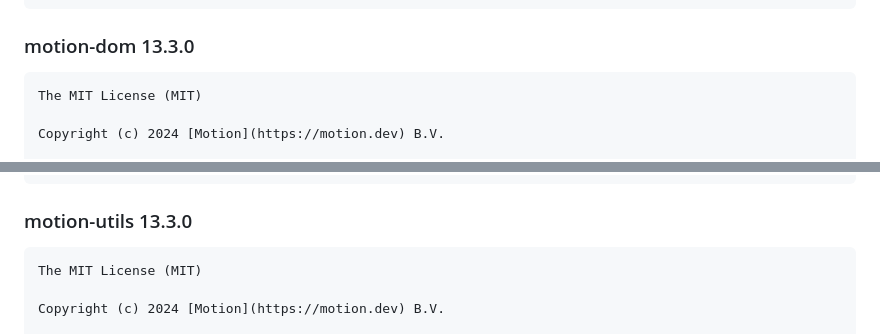
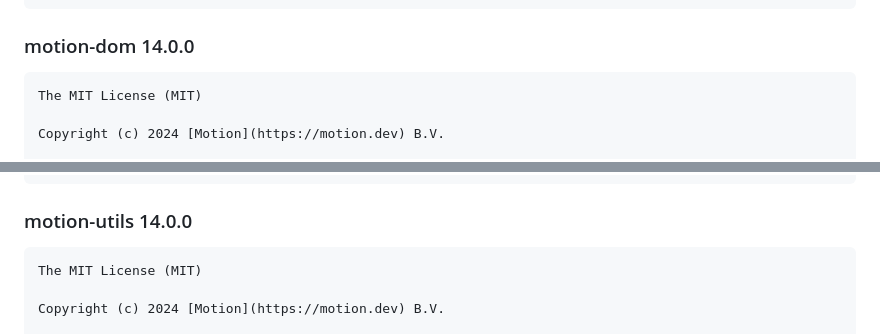
Before and after one commit to phil8-li/design-layer, a Markdown page: THIRD_PARTY_NOTICES.md, 2 parts joined by grey strips. Rendered like a GitHub page.

````diff
--- a/THIRD_PARTY_NOTICES.md
+++ b/THIRD_PARTY_NOTICES.md
@@ -96,7 +96,7 @@ OUT OF OR IN CONNECTION WITH THE SOFTWARE OR THE USE OR OTHER DEALINGS IN THE
 SOFTWARE.
 ```
 
-### motion-dom 13.3.0
+### motion-dom 14.0.0
 
 ```
 The MIT License (MIT)
@@ -148,7 +148,7 @@ OUT OF OR IN CONNECTION WITH THE SOFTWARE OR THE USE OR OTHER DEALINGS IN THE
 SOFTWARE.
 ```
 
-### motion-utils 13.3.0
+### motion-utils 14.0.0
 
 ```
 The MIT License (MIT)
````
Also changed, not shown: other parts of THIRD_PARTY_NOTICES.md (+5 -5 lines).
